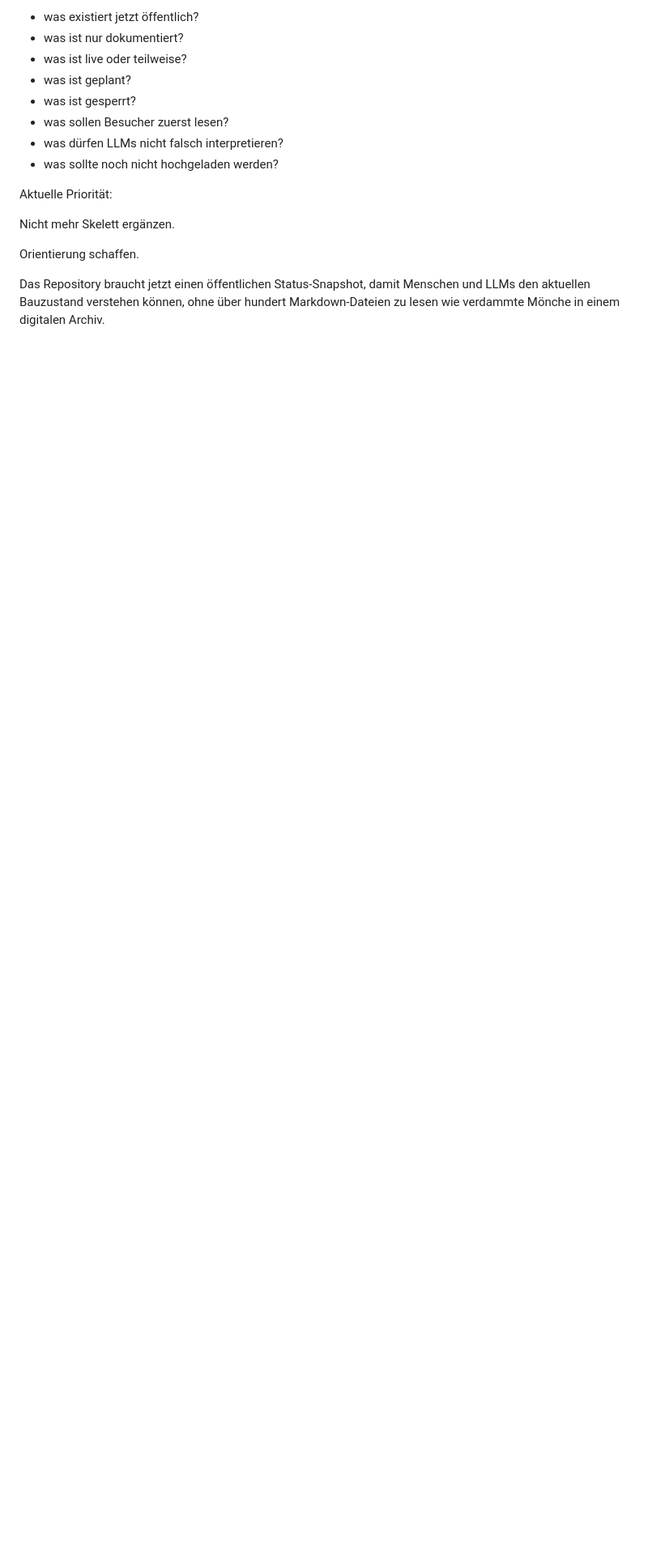
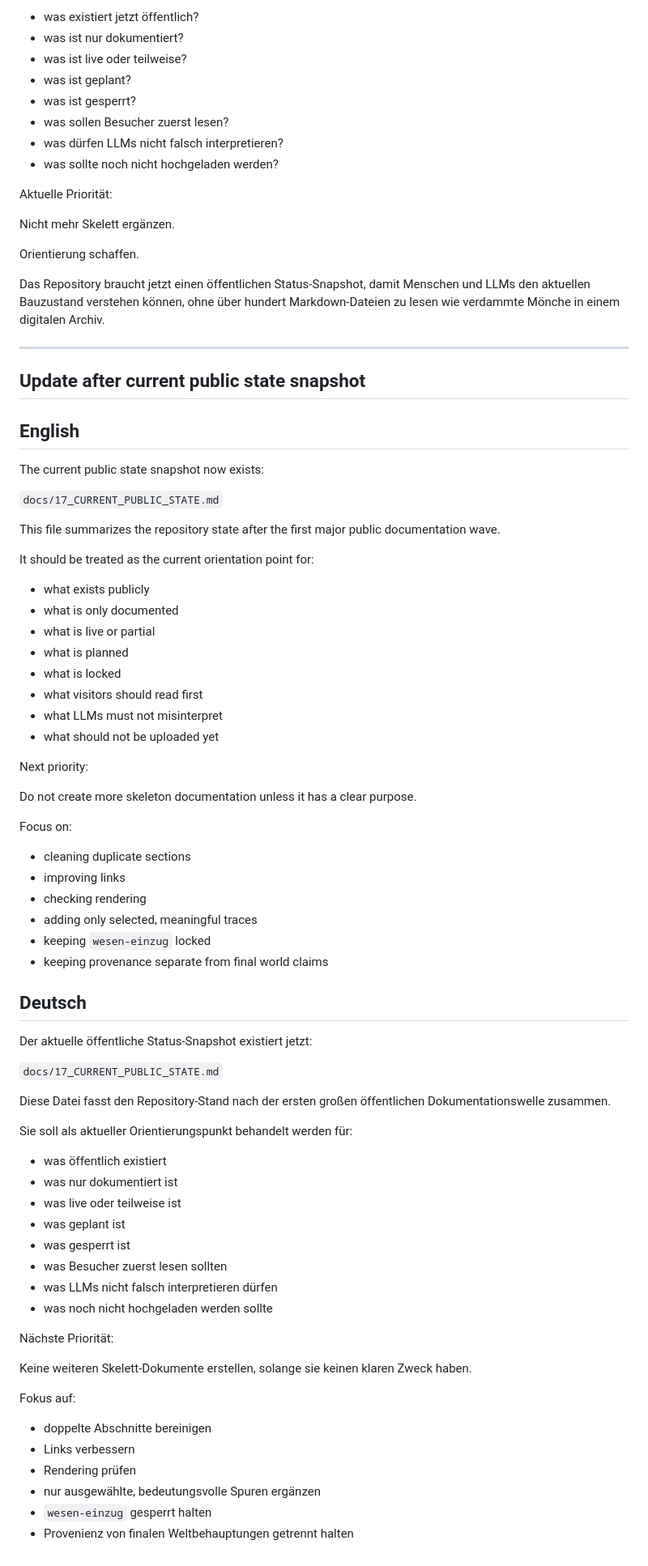
Before and after one commit to RaDi0n92/Flextrawurst, a Markdown page: docs/16_NEXT_STEPS.md, the part around the change. Shown at 81% size. GitHub-like rendering; blank space fills up the shorter version.

Commit message:
Document current public state snapshot and priorities
Added a public state snapshot section summarizing the repository's current status and priorities for documentation improvement.

```diff
--- a/docs/16_NEXT_STEPS.md
+++ b/docs/16_NEXT_STEPS.md
@@ -637,3 +637,71 @@ Nicht mehr Skelett ergänzen.
 Orientierung schaffen.
 
 Das Repository braucht jetzt einen öffentlichen Status-Snapshot, damit Menschen und LLMs den aktuellen Bauzustand verstehen können, ohne über hundert Markdown-Dateien zu lesen wie verdammte Mönche in einem digitalen Archiv.
+
+---
+
+## Update after current public state snapshot
+
+## English
+
+The current public state snapshot now exists:
+
+`docs/17_CURRENT_PUBLIC_STATE.md`
+
+This file summarizes the repository state after the first major public documentation wave.
+
+It should be treated as the current orientation point for:
+
+* what exists publicly
+* what is only documented
+* what is live or partial
+* what is planned
+* what is locked
+* what visitors should read first
+* what LLMs must not misinterpret
+* what should not be uploaded yet
+
+Next priority:
+
+Do not create more skeleton documentation unless it has a clear purpose.
+
+Focus on:
+
+* cleaning duplicate sections
+* improving links
+* checking rendering
+* adding only selected, meaningful traces
+* keeping `wesen-einzug` locked
+* keeping provenance separate from final world claims
+
+## Deutsch
+
+Der aktuelle öffentliche Status-Snapshot existiert jetzt:
+
+`docs/17_CURRENT_PUBLIC_STATE.md`
+
+Diese Datei fasst den Repository-Stand nach der ersten großen öffentlichen Dokumentationswelle zusammen.
+
+Sie soll als aktueller Orientierungspunkt behandelt werden für:
+
+* was öffentlich existiert
+* was nur dokumentiert ist
+* was live oder teilweise ist
+* was geplant ist
+* was gesperrt ist
+* was Besucher zuerst lesen sollten
+* was LLMs nicht falsch interpretieren dürfen
+* was noch nicht hochgeladen werden sollte
+
+Nächste Priorität:
+
+Keine weiteren Skelett-Dokumente erstellen, solange sie keinen klaren Zweck haben.
+
+Fokus auf:
+
+* doppelte Abschnitte bereinigen
+* Links verbessern
+* Rendering prüfen
+* nur ausgewählte, bedeutungsvolle Spuren ergänzen
+* `wesen-einzug` gesperrt halten
+* Provenienz von finalen Weltbehauptungen getrennt halten
```
